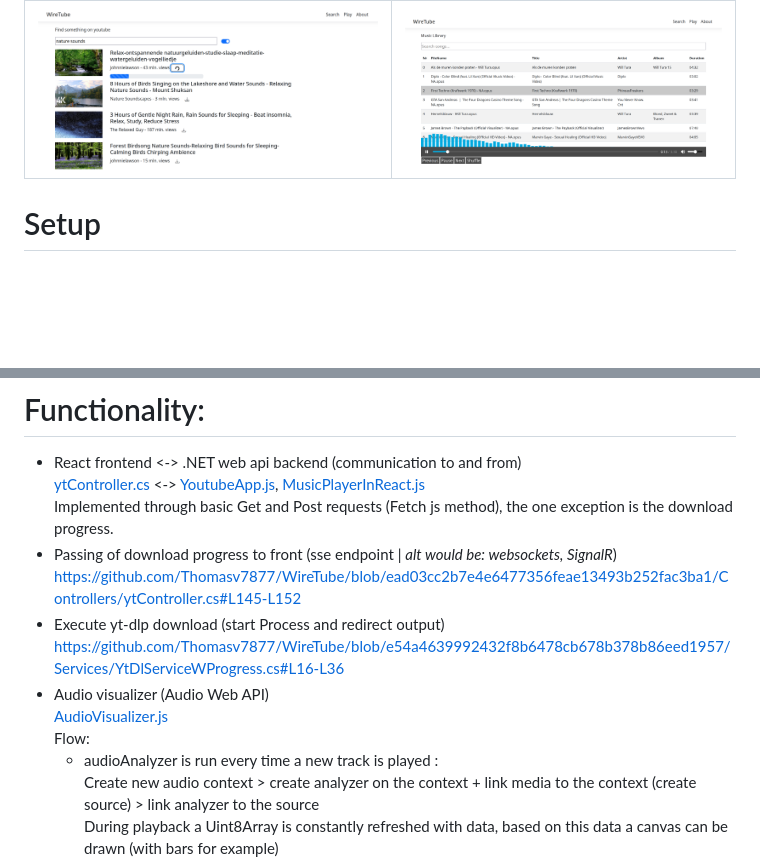
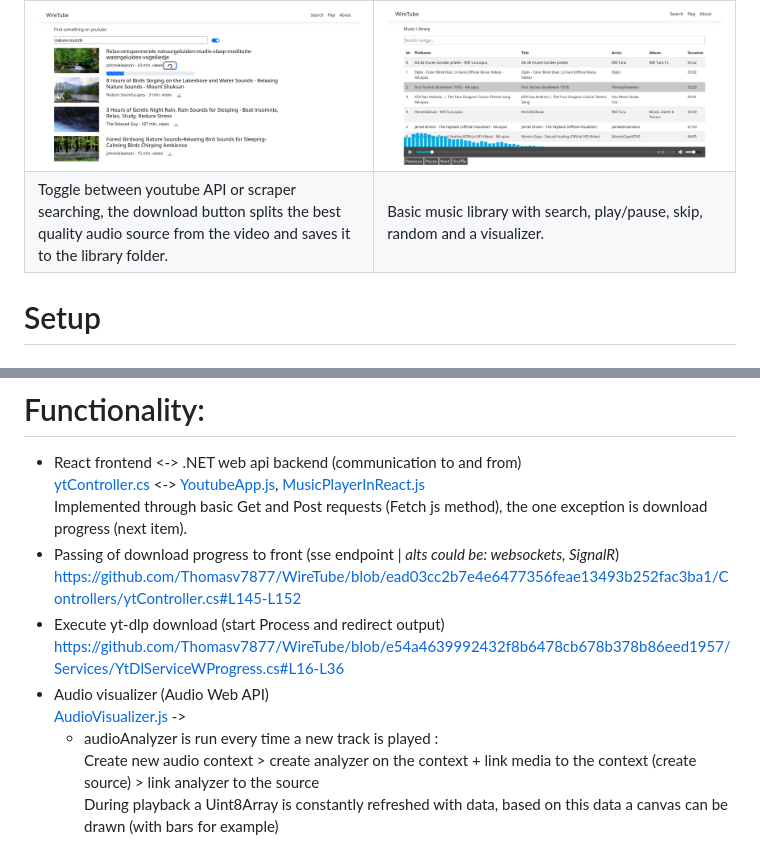
Before and after one commit to Thomasv7877/WireTube, a Markdown page: readme.md, 2 parts joined by grey strips. GitHub-like rendering; blank space fills up the shorter version.

Commit message:
small iomprovements

```diff
--- a/readme.md
+++ b/readme.md
@@ -5,6 +5,7 @@ Search youtube, rip audio (using yt-dlp) and playback in a music library view.
 Search & Download | Play
 --- | ---
 ![Alt text](doc/Screenshot_20230620_201627.png) | ![Alt text](doc/Screenshot_20230620_201731.png)
+Toggle between youtube API or scraper searching, the download button splits the best quality audio source from the video and saves it to the library folder. | Basic music library with search, play/pause, skip, random and a visualizer.
 
 # Setup
 ## 1. Prerequisites
@@ -90,14 +91,13 @@ Example Docker setup with Dockerfile and docker-compose.yml files included. For
 
 * React frontend <-> .NET web api backend (communication to and from)
 [ytController.cs](Controllers/ytController.cs) <-> [YoutubeApp.js](ClientApp/src/components/YoutubeApp.js), [MusicPlayerInReact.js](ClientApp/src/components/MusicPlayerInReact.js)
-Implemented through basic Get and Post requests (Fetch js method), the one exception is the download progress.
-* Passing of download progress to front (sse endpoint | *alt would be: websockets, SignalR*)
+Implemented through basic Get and Post requests (Fetch js method), the one exception is download progress (next item).
+* Passing of download progress to front (sse endpoint | *alts could be: websockets, SignalR*)
 https://github.com/Thomasv7877/WireTube/blob/ead03cc2b7e4e6477356feae13493b252fac3ba1/Controllers/ytController.cs#L145-L152
 * Execute yt-dlp download (start Process and redirect output)
 https://github.com/Thomasv7877/WireTube/blob/e54a4639992432f8b6478cb678b378b86eed1957/Services/YtDlServiceWProgress.cs#L16-L36
 * Audio visualizer (Audio Web API)
-[AudioVisualizer.js](ClientApp/src/components/AudioVisualizer.js)
-Flow:
+[AudioVisualizer.js](ClientApp/src/components/AudioVisualizer.js) ->
     * audioAnalyzer is run every time a new track is played :
     Create new audio context > create analyzer on the context + link media to the context (create source) > link analyzer to the source
     During playback a Uint8Array is constantly refreshed with data, based on this data a canvas can be drawn (with bars for example)
```
Also changed, not shown: other parts of readme.md (+4 -3 lines).
